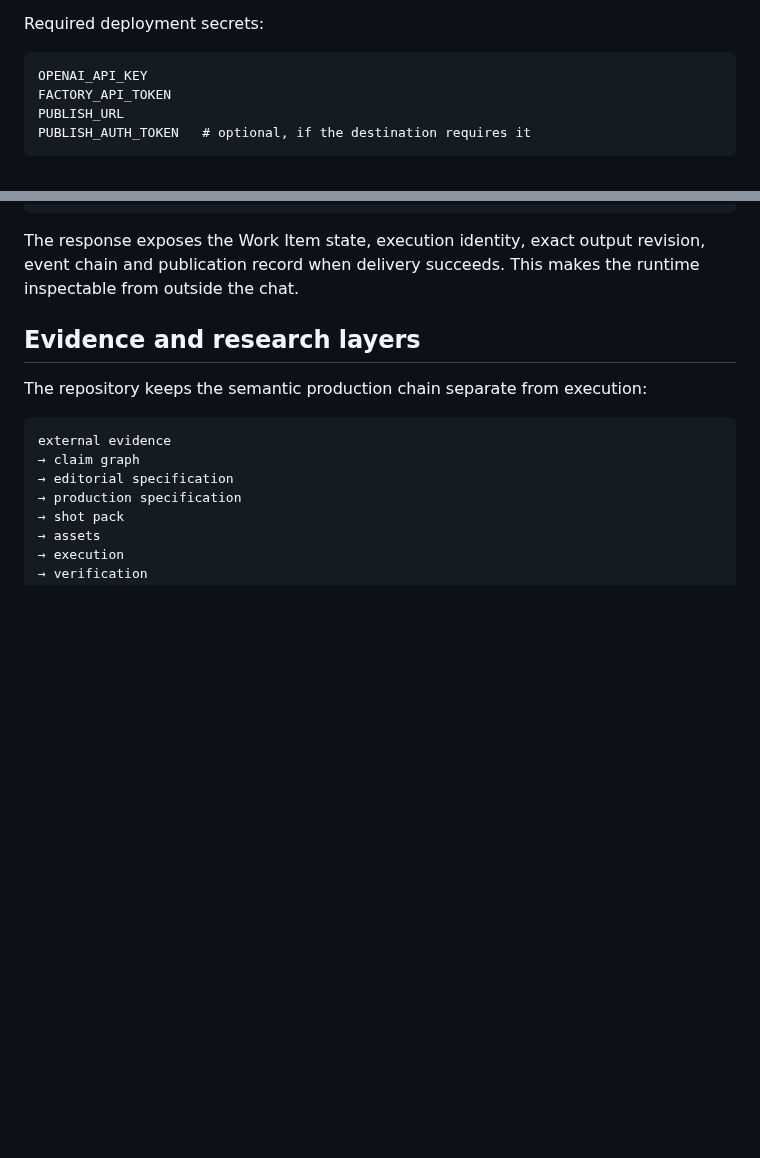
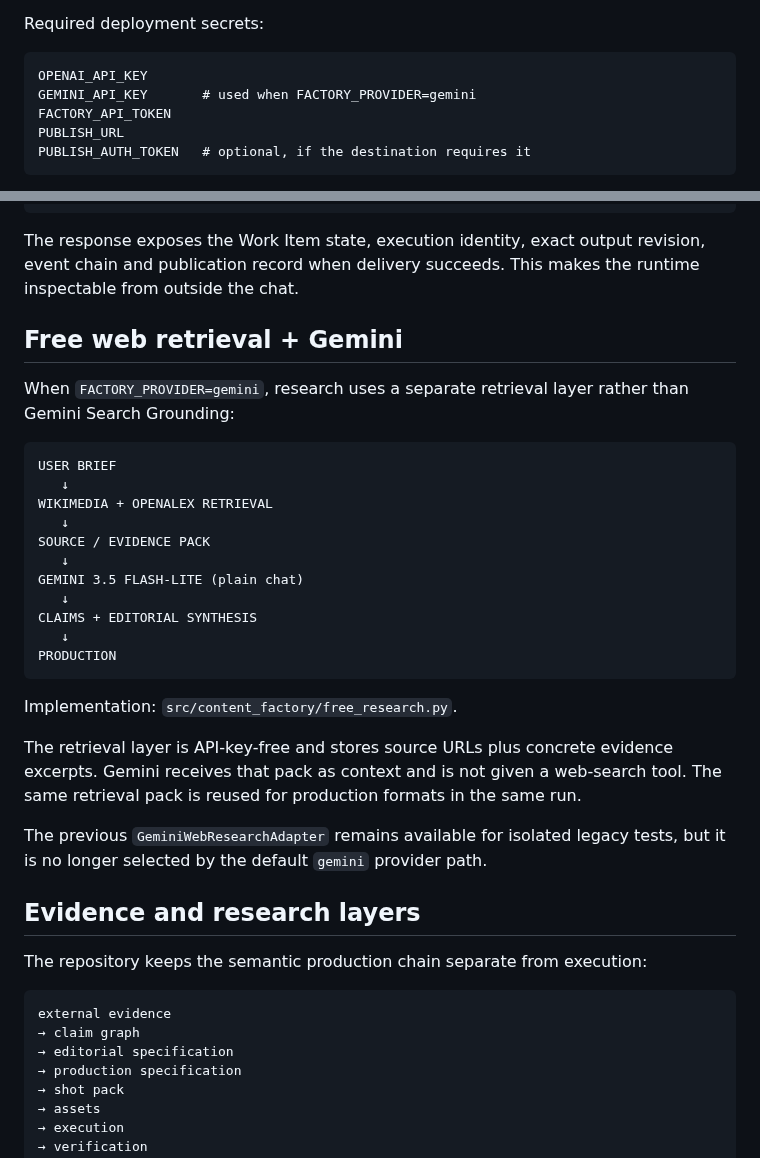
Before and after one commit to sebastiansayama-boop/content_factory, a Markdown page: README.md, 2 parts joined by grey strips. GitHub-like rendering; blank space fills up the shorter version.

Commit message:
docs: document free retrieval Gemini pipeline

````diff
--- a/README.md
+++ b/README.md
@@ -165,6 +165,7 @@ Required deployment secrets:
 
 ```text
 OPENAI_API_KEY
+GEMINI_API_KEY       # used when FACTORY_PROVIDER=gemini
 FACTORY_API_TOKEN
 PUBLISH_URL
 PUBLISH_AUTH_TOKEN   # optional, if the destination requires it
@@ -187,6 +188,30 @@ No secret value belongs in Git.
 ```
 
 The response exposes the Work Item state, execution identity, exact output revision, event chain and publication record when delivery succeeds. This makes the runtime inspectable from outside the chat.
+
+## Free web retrieval + Gemini
+
+When `FACTORY_PROVIDER=gemini`, research uses a separate retrieval layer rather than Gemini Search Grounding:
+
+```text
+USER BRIEF
+   ↓
+WIKIMEDIA + OPENALEX RETRIEVAL
+   ↓
+SOURCE / EVIDENCE PACK
+   ↓
+GEMINI 3.5 FLASH-LITE (plain chat)
+   ↓
+CLAIMS + EDITORIAL SYNTHESIS
+   ↓
+PRODUCTION
+```
+
+Implementation: `src/content_factory/free_research.py`.
+
+The retrieval layer is API-key-free and stores source URLs plus concrete evidence excerpts. Gemini receives that pack as context and is not given a web-search tool. The same retrieval pack is reused for production formats in the same run.
+
+The previous `GeminiWebResearchAdapter` remains available for isolated legacy tests, but it is no longer selected by the default `gemini` provider path.
 
 ## Evidence and research layers
 
````
